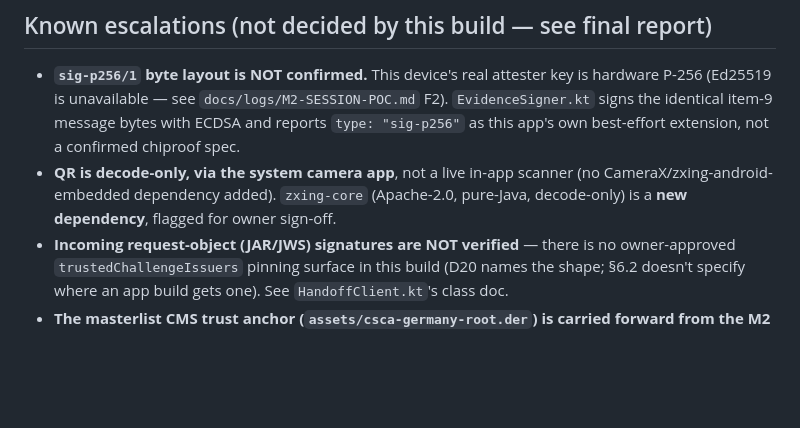
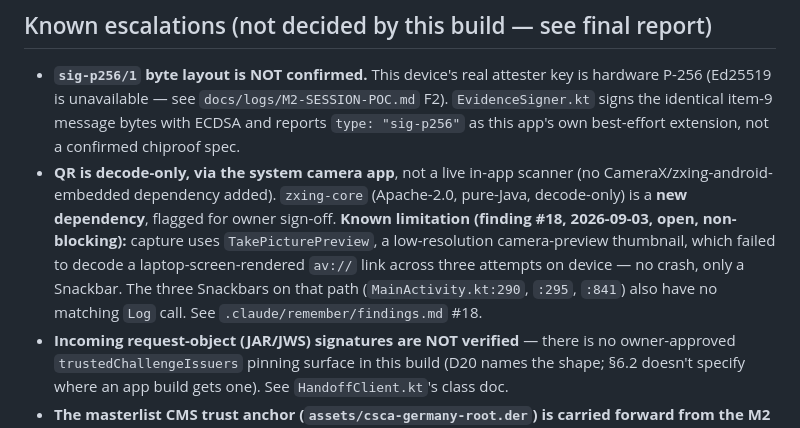
Before and after one commit to hamr0/zkagent, a Markdown page: apps/scanner/README.md, the part around the change. GitHub-like rendering; blank space fills up the shorter version.

Commit message:
release: M2 reconciliation + unfreeze close-out — docs sweep (milestones M2 status → D65 lifted; scanner README notes finding #18); no version cut (merge only)
Reviewed at 3412516 (READY). /ship green: scanner 213/0, chiproof 191/191, no secrets/PII, tree clean.

Co-Authored-By: Claude Fable 5.1 <noreply@anthropic.com>
Claude-Session: https://claude.ai/code/session_019JbWC1deQSeZ9ycMn35YjX

```diff
--- a/apps/scanner/README.md
+++ b/apps/scanner/README.md
@@ -89,7 +89,12 @@ that have not happened" rule).
 - **QR is decode-only, via the system camera app**, not a live in-app
   scanner (no CameraX/zxing-android-embedded dependency added). `zxing-core`
   (Apache-2.0, pure-Java, decode-only) is a **new dependency**, flagged for
-  owner sign-off.
+  owner sign-off. **Known limitation (finding #18, 2026-09-03, open,
+  non-blocking):** capture uses `TakePicturePreview`, a low-resolution
+  camera-preview thumbnail, which failed to decode a laptop-screen-rendered
+  `av://` link across three attempts on device — no crash, only a Snackbar.
+  The three Snackbars on that path (`MainActivity.kt:290`, `:295`, `:841`)
+  also have no matching `Log` call. See `.claude/remember/findings.md` #18.
 - **Incoming request-object (JAR/JWS) signatures are NOT verified** —
   there is no owner-approved `trustedChallengeIssuers` pinning surface in
   this build (D20 names the shape; §6.2 doesn't specify where an app build
```
Also changed, not shown: docs/wiki/milestones.md (+1 -1 lines).
